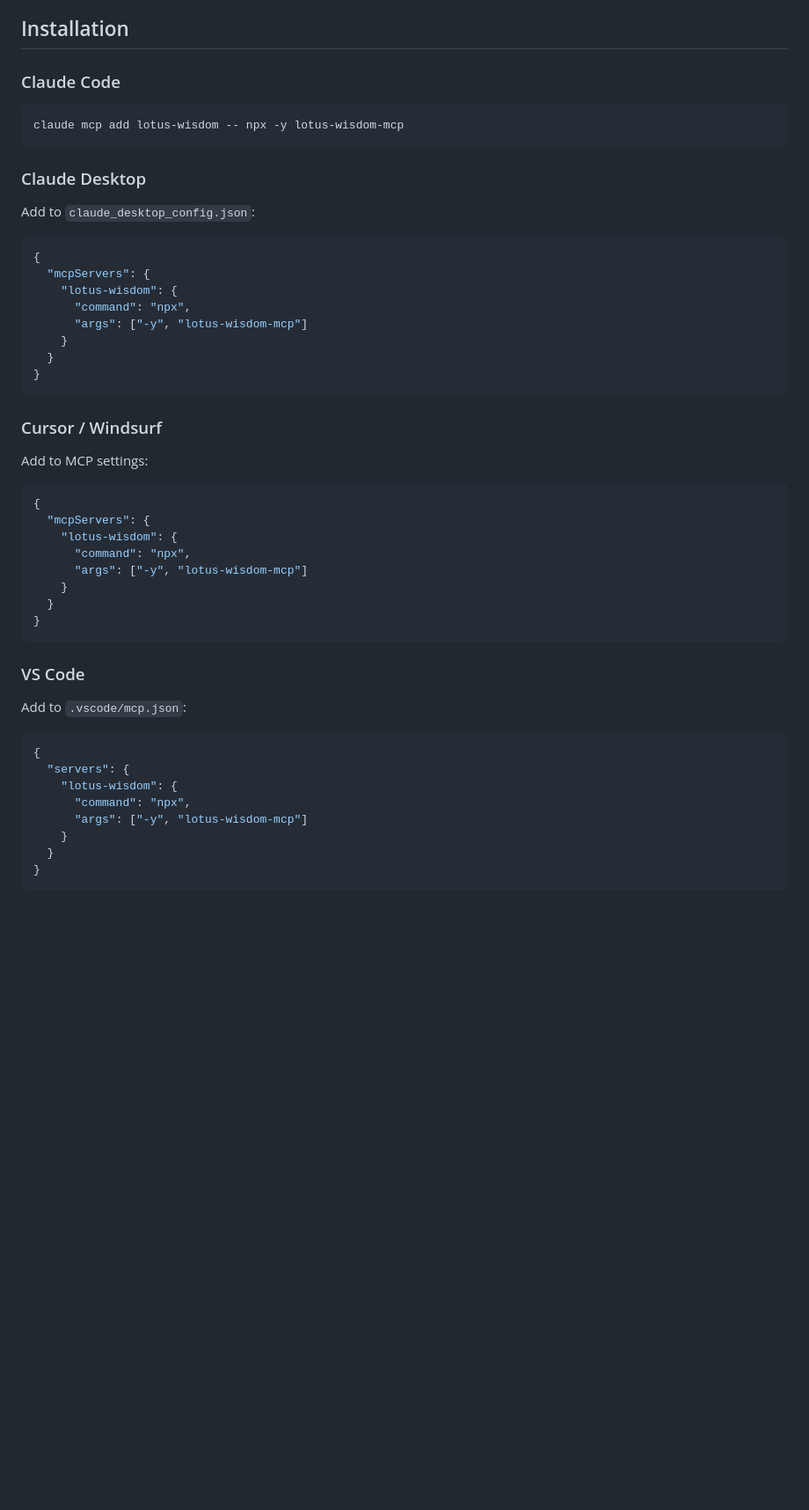
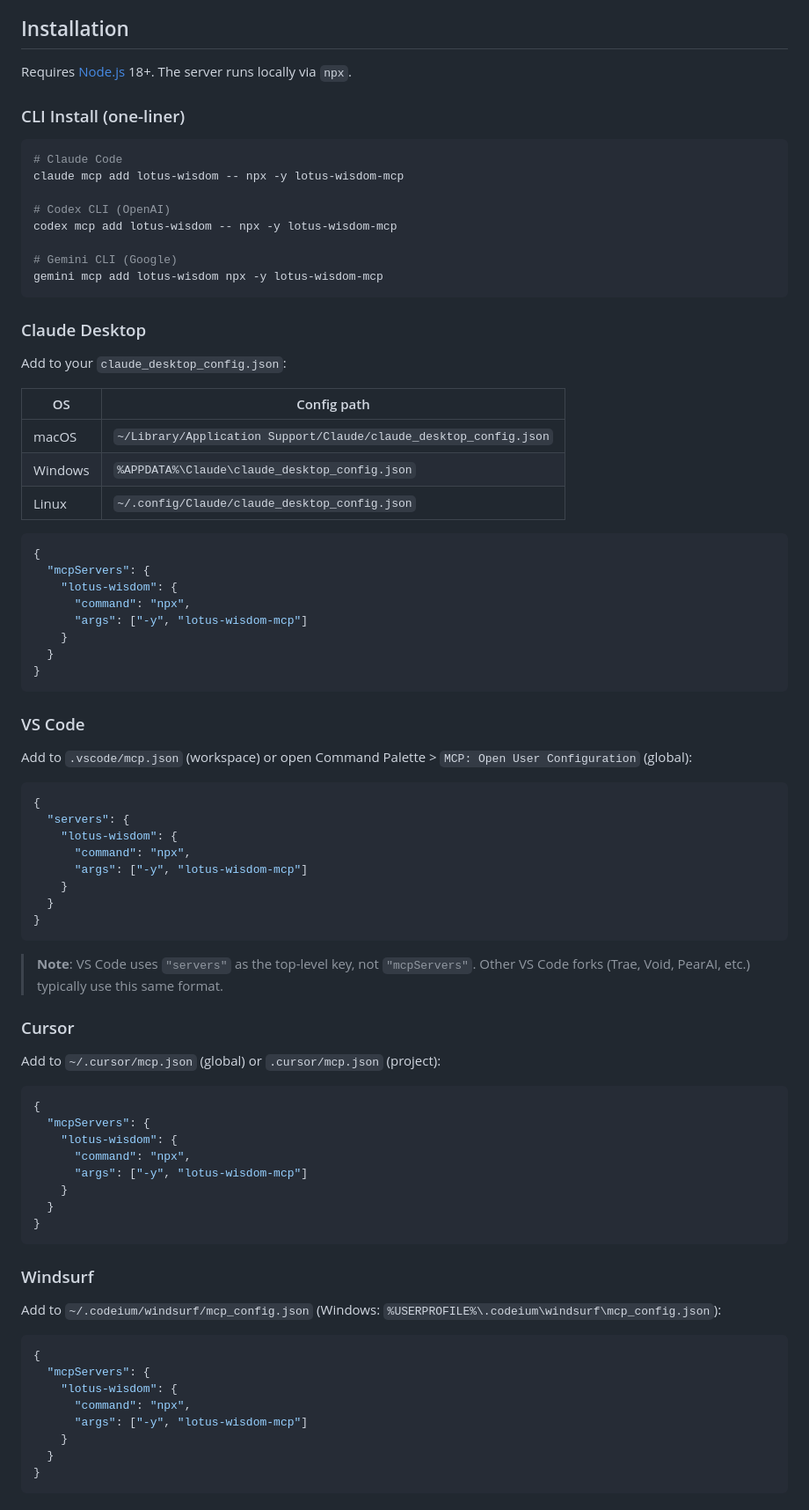
Before and after one commit to linxule/lotus-wisdom-mcp, a Markdown page: README.md, the part around one of its changes. Shown at 88% size. GitHub-like rendering; blank space fills up the shorter version.

````diff
--- a/README.md
+++ b/README.md
@@ -195,30 +195,30 @@ When the tool returns `status: 'WISDOM_READY'`, Claude then speaks the final wis
 
 ## Installation
 
-### Claude Code
+Requires [Node.js](https://nodejs.org/) 18+. The server runs locally via `npx`.
+
+### CLI Install (one-liner)
 
 ```bash
+# Claude Code
 claude mcp add lotus-wisdom -- npx -y lotus-wisdom-mcp
+
+# Codex CLI (OpenAI)
+codex mcp add lotus-wisdom -- npx -y lotus-wisdom-mcp
+
+# Gemini CLI (Google)
+gemini mcp add lotus-wisdom npx -y lotus-wisdom-mcp
 ```
 
 ### Claude Desktop
 
-Add to `claude_desktop_config.json`:
+Add to your `claude_desktop_config.json`:
 
-```json
-{
-  "mcpServers": {
-    "lotus-wisdom": {
-      "command": "npx",
-      "args": ["-y", "lotus-wisdom-mcp"]
-    }
-  }
-}
-```
-
-### Cursor / Windsurf
-
-Add to MCP settings:
+| OS | Config path |
+|----|-------------|
+| macOS | `~/Library/Application Support/Claude/claude_desktop_config.json` |
+| Windows | `%APPDATA%\Claude\claude_desktop_config.json` |
+| Linux | `~/.config/Claude/claude_desktop_config.json` |
 
 ```json
 {
@@ -233,7 +233,7 @@ Add to MCP settings:
 
 ### VS Code
 
-Add to `.vscode/mcp.json`:
+Add to `.vscode/mcp.json` (workspace) or open Command Palette > `MCP: Open User Configuration` (global):
 
 ```json
 {
@@ -245,3 +245,36 @@ Add to `.vscode/mcp.json`:
   }
 }
 ```
+
+> **Note**: VS Code uses `"servers"` as the top-level key, not `"mcpServers"`. Other VS Code forks (Trae, Void, PearAI, etc.) typically use this same format.
+
+### Cursor
+
+Add to `~/.cursor/mcp.json` (global) or `.cursor/mcp.json` (project):
+
+```json
+{
+  "mcpServers": {
+    "lotus-wisdom": {
+      "command": "npx",
+      "args": ["-y", "lotus-wisdom-mcp"]
+    }
+  }
+}
+```
+
+### Windsurf
+
+Add to `~/.codeium/windsurf/mcp_config.json` (Windows: `%USERPROFILE%\.codeium\windsurf\mcp_config.json`):
+
+```json
+{
+  "mcpServers": {
+    "lotus-wisdom": {
+      "command": "npx",
+      "args": ["-y", "lotus-wisdom-mcp"]
+    }
+  }
+}
+```
+
````
Also changed, not shown: other parts of README.md (+80 -0 lines).
